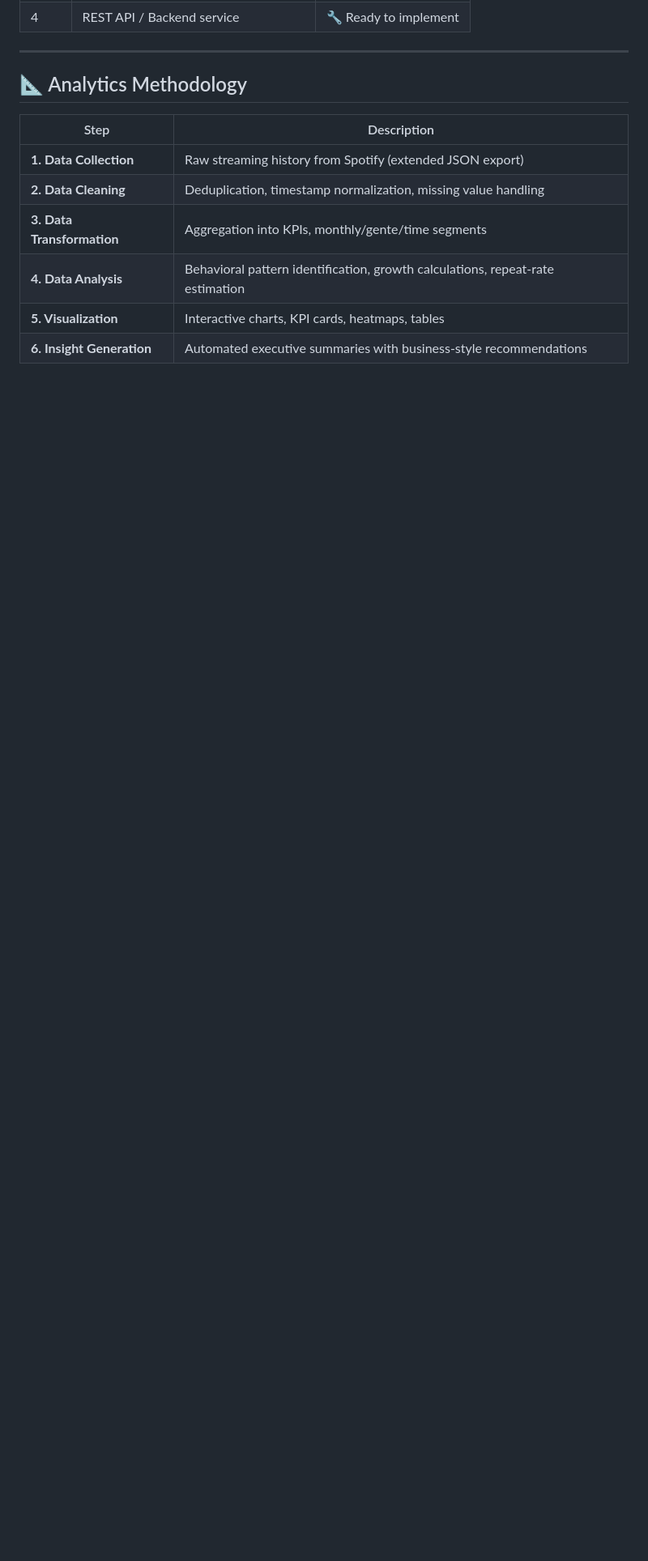
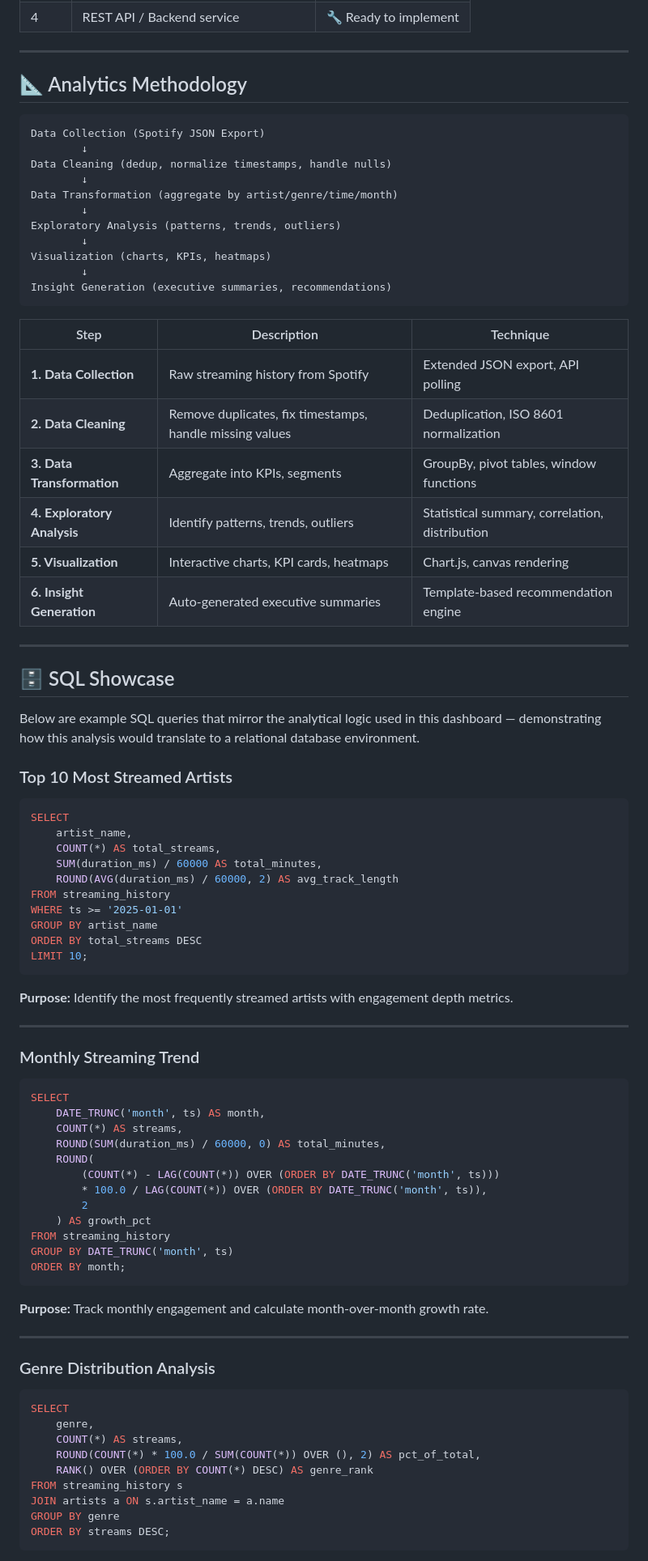
Before and after one commit to fatwagraha06039-cyber/spotify-streaming-analytics, a Markdown page: README.md, the part around one of its changes. Shown at 81% size. GitHub-like rendering; blank space fills up the shorter version.

Commit message:
docs: enhance README with SQL examples and methodology flow diagram

````diff
--- a/README.md
+++ b/README.md
@@ -138,11 +138,86 @@ The dashboard uses a **modular data layer** that can connect to multiple sources
 
 ## 📐 Analytics Methodology
 
-| Step | Description |
-|------|-------------|
-| **1. Data Collection** | Raw streaming history from Spotify (extended JSON export) |
-| **2. Data Cleaning** | Deduplication, timestamp normalization, missing value handling |
-| **3. Data Transformation** | Aggregation into KPIs, monthly/gente/time segments |
-| **4. Data Analysis** | Behavioral pattern identification, growth calculations, repeat-rate estimation |
-| **5. Visualization** | Interactive charts, KPI cards, heatmaps, tables |
-| **6. Insight Generation** | Automated executive summaries with business-style recommendations |
+```
+Data Collection (Spotify JSON Export)
+        ↓
+Data Cleaning (dedup, normalize timestamps, handle nulls)
+        ↓
+Data Transformation (aggregate by artist/genre/time/month)
+        ↓
+Exploratory Analysis (patterns, trends, outliers)
+        ↓
+Visualization (charts, KPIs, heatmaps)
+        ↓
+Insight Generation (executive summaries, recommendations)
+```
+
+| Step | Description | Technique |
+|------|-------------|-----------|
+| **1. Data Collection** | Raw streaming history from Spotify | Extended JSON export, API polling |
+| **2. Data Cleaning** | Remove duplicates, fix timestamps, handle missing values | Deduplication, ISO 8601 normalization |
+| **3. Data Transformation** | Aggregate into KPIs, segments | GroupBy, pivot tables, window functions |
+| **4. Exploratory Analysis** | Identify patterns, trends, outliers | Statistical summary, correlation, distribution |
+| **5. Visualization** | Interactive charts, KPI cards, heatmaps | Chart.js, canvas rendering |
+| **6. Insight Generation** | Auto-generated executive summaries | Template-based recommendation engine |
+
+---
+
+## 🗄️ SQL Showcase
+
+Below are example SQL queries that mirror the analytical logic used in this dashboard — demonstrating how this analysis would translate to a relational database environment.
+
+### Top 10 Most Streamed Artists
+
+```sql
+SELECT
+    artist_name,
+    COUNT(*) AS total_streams,
+    SUM(duration_ms) / 60000 AS total_minutes,
+    ROUND(AVG(duration_ms) / 60000, 2) AS avg_track_length
+FROM streaming_history
+WHERE ts >= '2025-01-01'
+GROUP BY artist_name
+ORDER BY total_streams DESC
+LIMIT 10;
+```
+
+**Purpose:** Identify the most frequently streamed artists with engagement depth metrics.
+
+---
+
+### Monthly Streaming Trend
+
+```sql
+SELECT
+    DATE_TRUNC('month', ts) AS month,
+    COUNT(*) AS streams,
+    ROUND(SUM(duration_ms) / 60000, 0) AS total_minutes,
+    ROUND(
+        (COUNT(*) - LAG(COUNT(*)) OVER (ORDER BY DATE_TRUNC('month', ts)))
+        * 100.0 / LAG(COUNT(*)) OVER (ORDER BY DATE_TRUNC('month', ts)),
+        2
+    ) AS growth_pct
+FROM streaming_history
+GROUP BY DATE_TRUNC('month', ts)
+ORDER BY month;
+```
+
+**Purpose:** Track monthly engagement and calculate month-over-month growth rate.
+
+---
+
+### Genre Distribution Analysis
+
+```sql
+SELECT
+    genre,
+    COUNT(*) AS streams,
+    ROUND(COUNT(*) * 100.0 / SUM(COUNT(*)) OVER (), 2) AS pct_of_total,
+    RANK() OVER (ORDER BY COUNT(*) DESC) AS genre_rank
+FROM streaming_history s
+JOIN artists a ON s.artist_name = a.name
+GROUP BY genre
+ORDER BY streams DESC;
+```
+
````
Also changed, not shown: other parts of README.md (+66 -0 lines).
